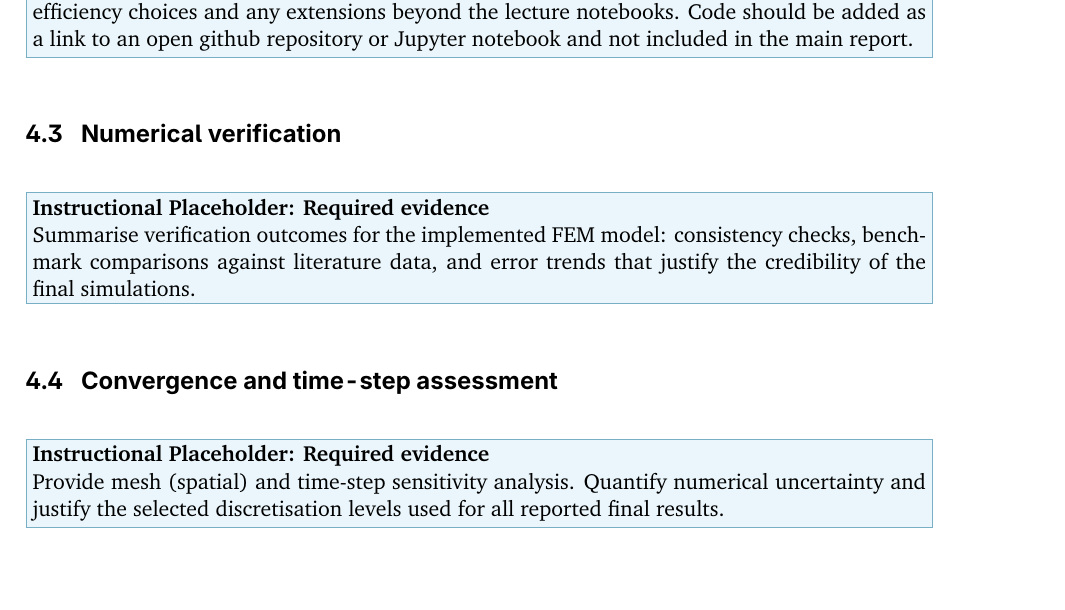
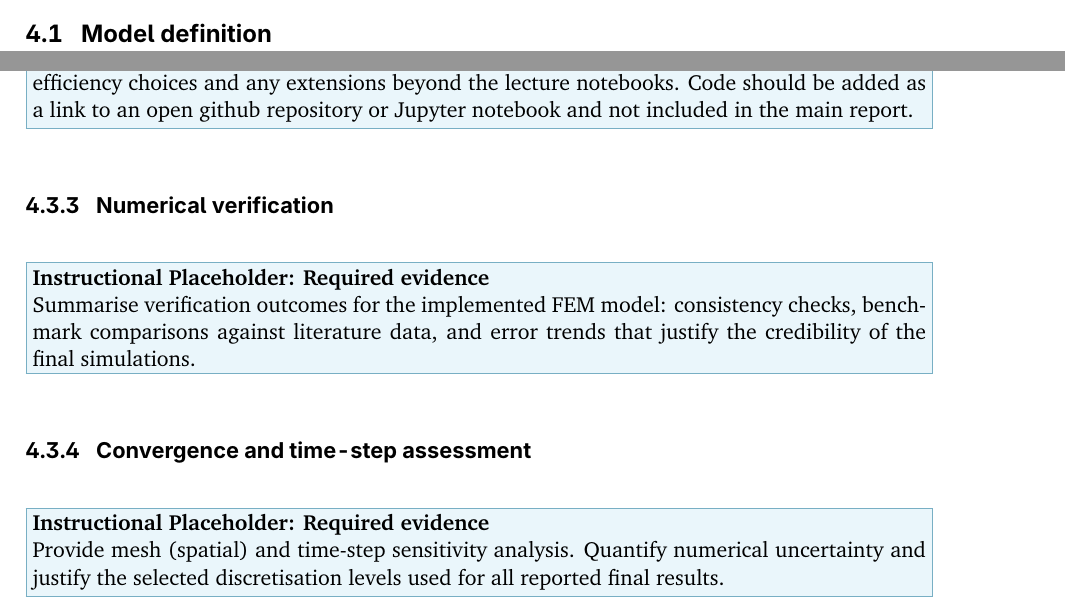
Before and after one commit to CMOE-TUDelft/CIEM4230_project_template, a LaTeX document (main.tex, which reads chapters/04_numerical_modelling.tex): part of page 10 of 16 before the commit and two parts of pages 7 and 10 of 16 after it, the two joined at a grey line, cut at the place of the change, the shorter picture padded with empty space. Compiled offline with pdfLaTeX.

Commit message:
Updates in Numerical modeling

```diff
--- a/chapters/04_numerical_modelling.tex
+++ b/chapters/04_numerical_modelling.tex
@@ -15,6 +15,8 @@
 
 % Rubric Checklist: Numerical modelling approach (5%); Numerical analysis (5%); Numerical and advanced dynamic assessment (5%).
 \instructionplaceholder{Unified chapter logic}{This chapter combines the modelling approach, numerical analysis, and advanced dynamic assessment into one coherent workflow. The reader should be able to follow the path from conceptual model, to numerical implementation, to engineering interpretation without jumping across chapters.}
+
+\subsection{Model definition}
 
 \subsubsection{Assumptions and scope boundaries}
 \instructionplaceholder{Required evidence}{List physical assumptions and scope limits. State what is included, what is excluded, expected impact of each simplification, and the operational range for which your model is intended.}
@@ -57,10 +59,10 @@
 \subsubsection{Algorithm design and code structure}
 \instructionplaceholder{Required evidence}{Describe the computational pipeline, key functions/modules, and reproducibility setup. Include the sequence of assembly, load application, time stepping, and post-processing. Highlight efficiency choices and any extensions beyond the lecture notebooks. Code should be added as a link to an open github repository or Jupyter notebook and not included in the main report.}
 
-\subsection{Numerical verification}
+\subsubsection{Numerical verification}
 \instructionplaceholder{Required evidence}{Summarise verification outcomes for the implemented FEM model: consistency checks, benchmark comparisons against literature data, and error trends that justify the credibility of the final simulations.}
 
-\subsection{Convergence and time-step assessment}
+\subsubsection{Convergence and time-step assessment}
 \instructionplaceholder{Required evidence}{Provide mesh (spatial) and time-step sensitivity analysis. Quantify numerical uncertainty and justify the selected discretisation levels used for all reported final results.}
 
 \subsection{Dynamic response assessment}
```
Also changed, not shown: chapters/04_numerical_modelling.tex (8 more changed lines).
